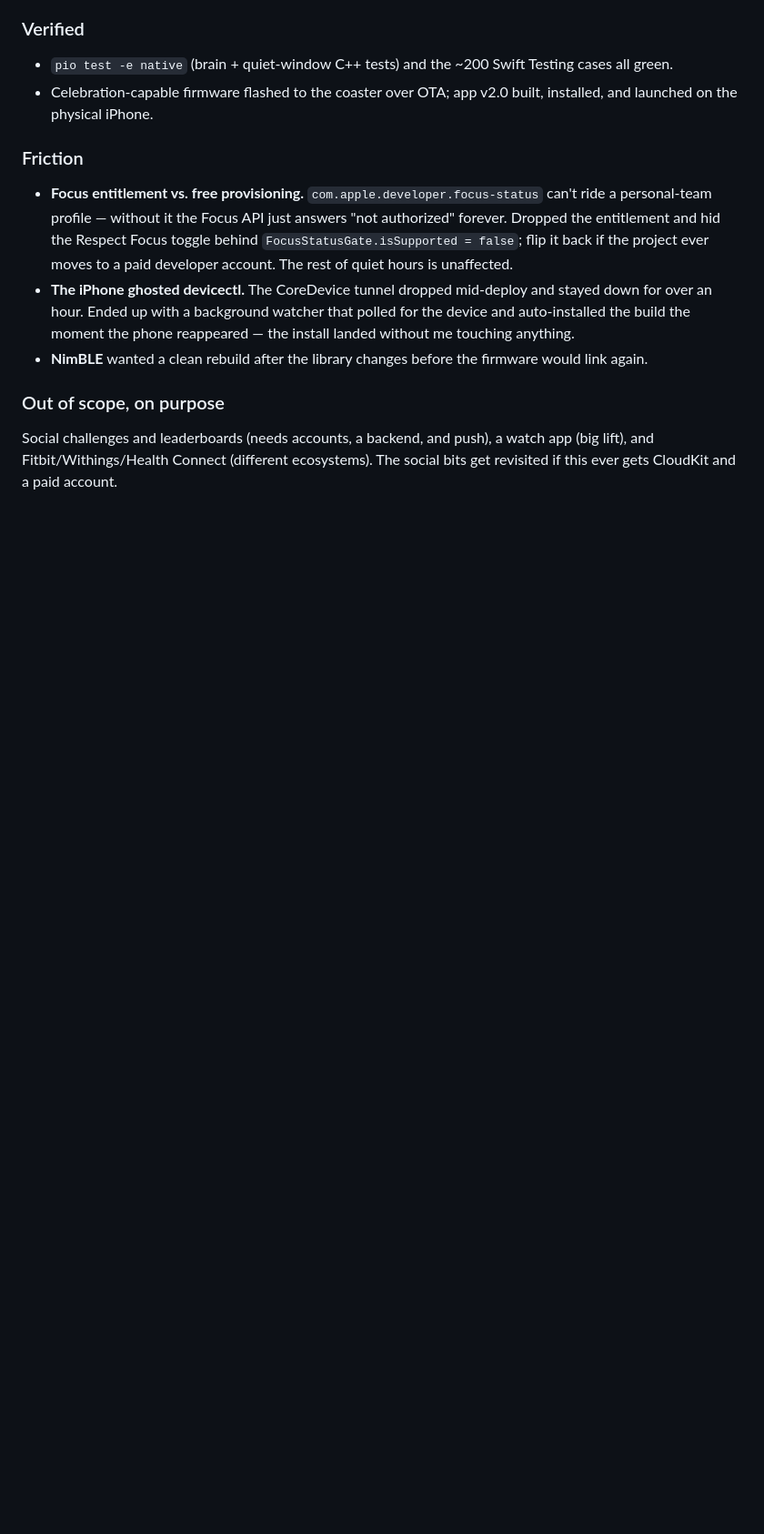
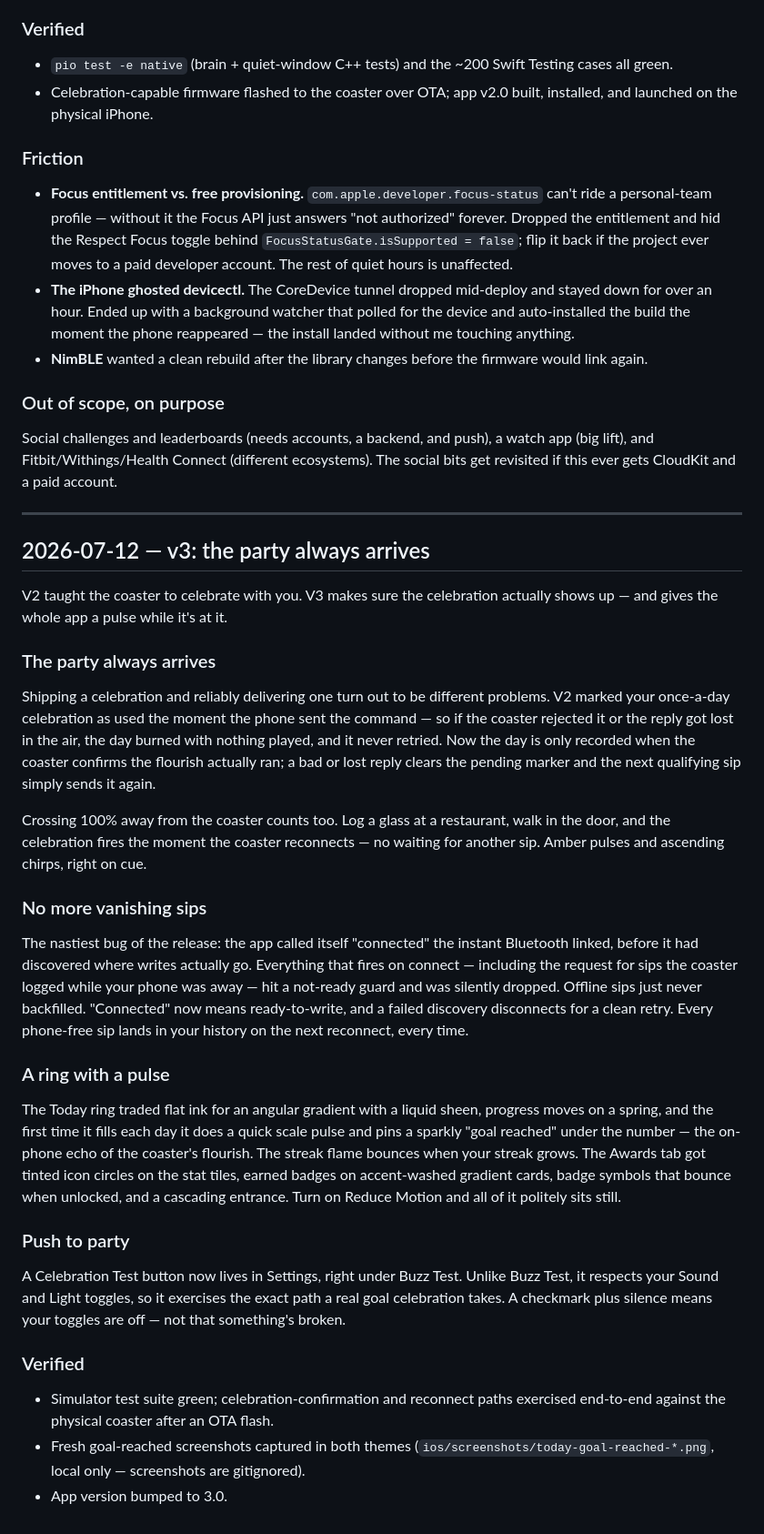
Before and after one commit to guptaronav/HydraCoaster, a Markdown page: DEVLOG.md, the part around the change. Shown at 91% size. Rendered like a GitHub page; blank space fills up the shorter version.

Commit message:
docs: add v3 devlog

```diff
--- a/DEVLOG.md
+++ b/DEVLOG.md
@@ -68,3 +68,61 @@ Social challenges and leaderboards (needs accounts, a backend, and push),
 a watch app (big lift), and Fitbit/Withings/Health Connect (different
 ecosystems). The social bits get revisited if this ever gets CloudKit and a
 paid account.
+
+---
+
+## 2026-07-12 — v3: the party always arrives
+
+V2 taught the coaster to celebrate with you. V3 makes sure the celebration
+actually shows up — and gives the whole app a pulse while it's at it.
+
+### The party always arrives
+
+Shipping a celebration and reliably delivering one turn out to be different
+problems. V2 marked your once-a-day celebration as used the moment the phone
+sent the command — so if the coaster rejected it or the reply got lost in the
+air, the day burned with nothing played, and it never retried. Now the day is
+only recorded when the coaster confirms the flourish actually ran; a bad or
+lost reply clears the pending marker and the next qualifying sip simply sends
+it again.
+
+Crossing 100% away from the coaster counts too. Log a glass at a restaurant,
+walk in the door, and the celebration fires the moment the coaster reconnects
+— no waiting for another sip. Amber pulses and ascending chirps, right on cue.
+
+### No more vanishing sips
+
+The nastiest bug of the release: the app called itself "connected" the
+instant Bluetooth linked, before it had discovered where writes actually go.
+Everything that fires on connect — including the request for sips the coaster
+logged while your phone was away — hit a not-ready guard and was silently
+dropped. Offline sips just never backfilled. "Connected" now means
+ready-to-write, and a failed discovery disconnects for a clean retry. Every
+phone-free sip lands in your history on the next reconnect, every time.
+
+### A ring with a pulse
+
+The Today ring traded flat ink for an angular gradient with a liquid sheen,
+progress moves on a spring, and the first time it fills each day it does a
+quick scale pulse and pins a sparkly "goal reached" under the number — the
+on-phone echo of the coaster's flourish. The streak flame bounces when your
+streak grows. The Awards tab got tinted icon circles on the stat tiles,
+earned badges on accent-washed gradient cards, badge symbols that bounce when
+unlocked, and a cascading entrance. Turn on Reduce Motion and all of it
+politely sits still.
+
+### Push to party
+
+A Celebration Test button now lives in Settings, right under Buzz Test.
+Unlike Buzz Test, it respects your Sound and Light toggles, so it exercises
+the exact path a real goal celebration takes. A checkmark plus silence means
+your toggles are off — not that something's broken.
+
+### Verified
+
+- Simulator test suite green; celebration-confirmation and reconnect paths
+  exercised end-to-end against the physical coaster after an OTA flash.
+- Fresh goal-reached screenshots captured in both themes
+  (`ios/screenshots/today-goal-reached-*.png`, local only — screenshots are
+  gitignored).
+- App version bumped to 3.0.
```
